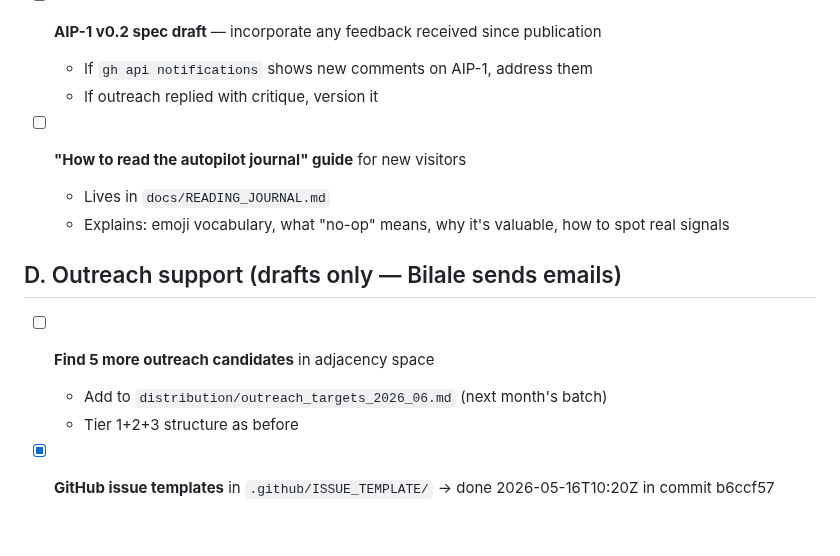
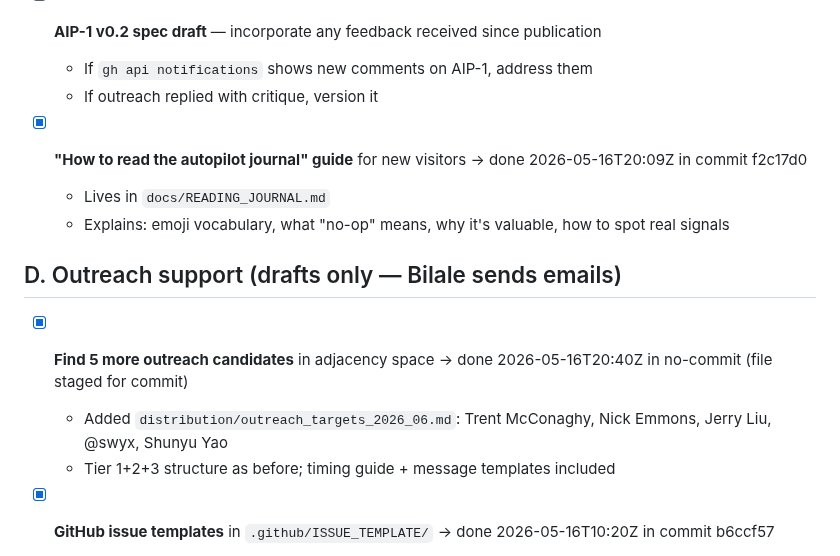
Before and after one commit to Aigen-Protocol/aigen-protocol, a Markdown page: agent_autonomous/state/always_available_work.md, the part around the change. Rendered like a GitHub page; blank space fills up the shorter version.

Commit message:
[autopilot] add June outreach batch: 5 new targets (Trent McConaghy, Nick Emmons, Jerry Liu, swyx, Shunyu Yao)

```diff
--- a/agent_autonomous/state/always_available_work.md
+++ b/agent_autonomous/state/always_available_work.md
@@ -78,15 +78,15 @@ When you complete an item: change its checkbox from `[ ]` to `[x]`, add `→ don
   - If `gh api notifications` shows new comments on AIP-1, address them
   - If outreach replied with critique, version it
 
-- [ ] **"How to read the autopilot journal" guide** for new visitors
+- [x] **"How to read the autopilot journal" guide** for new visitors → done 2026-05-16T20:09Z in commit f2c17d0
   - Lives in `docs/READING_JOURNAL.md`
   - Explains: emoji vocabulary, what "no-op" means, why it's valuable, how to spot real signals
 
 ## D. Outreach support (drafts only — Bilale sends emails)
 
-- [ ] **Find 5 more outreach candidates** in adjacency space
-  - Add to `distribution/outreach_targets_2026_06.md` (next month's batch)
-  - Tier 1+2+3 structure as before
+- [x] **Find 5 more outreach candidates** in adjacency space → done 2026-05-16T20:40Z in no-commit (file staged for commit)
+  - Added `distribution/outreach_targets_2026_06.md`: Trent McConaghy, Nick Emmons, Jerry Liu, @swyx, Shunyu Yao
+  - Tier 1+2+3 structure as before; timing guide + message templates included
 
 - [x] **GitHub issue templates** in `.github/ISSUE_TEMPLATE/` → done 2026-05-16T10:20Z in commit b6ccf57
   - Created 3 templates: `spec-discussion.md`, `bug-report.md`, `implementation-announcement.md`
```
Also changed, not shown: distribution/outreach_targets_2026_06.md (added, +87 -0 lines).
